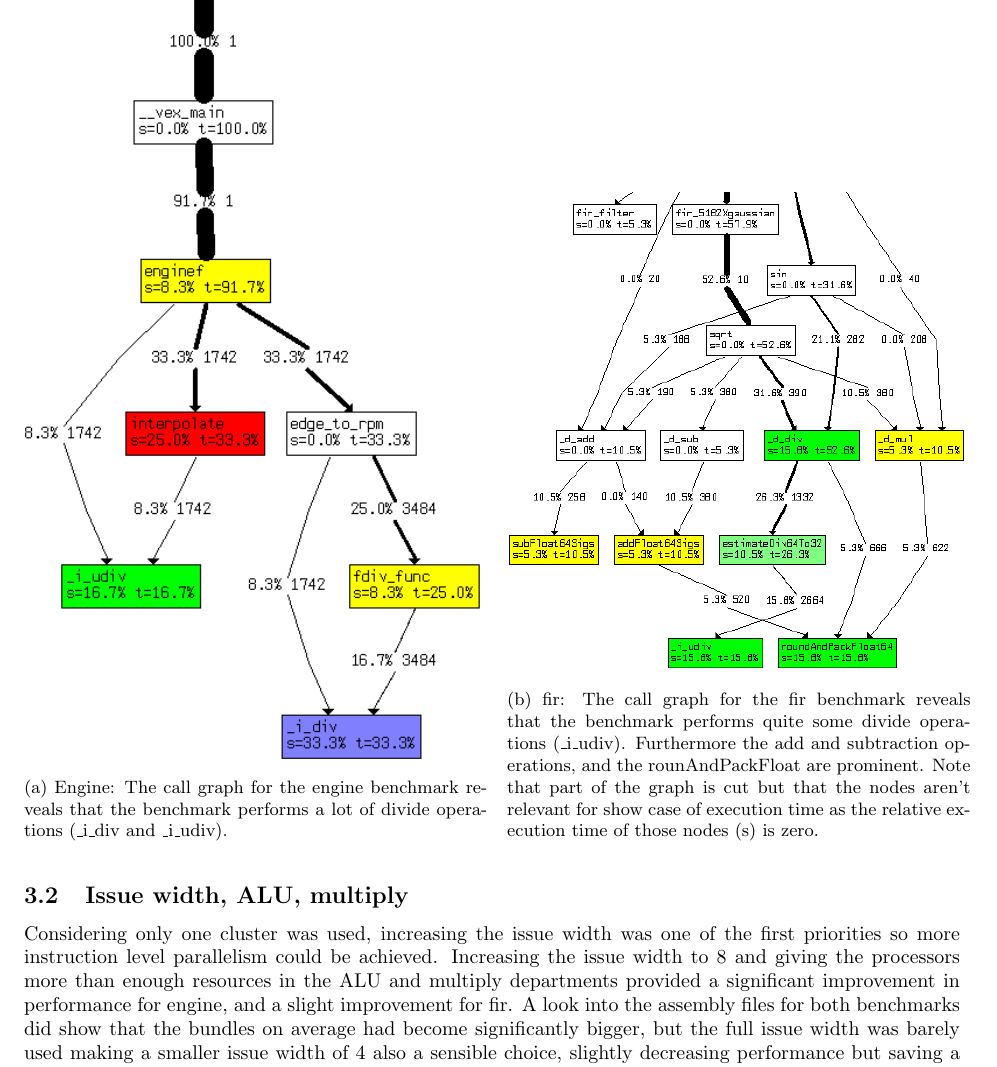
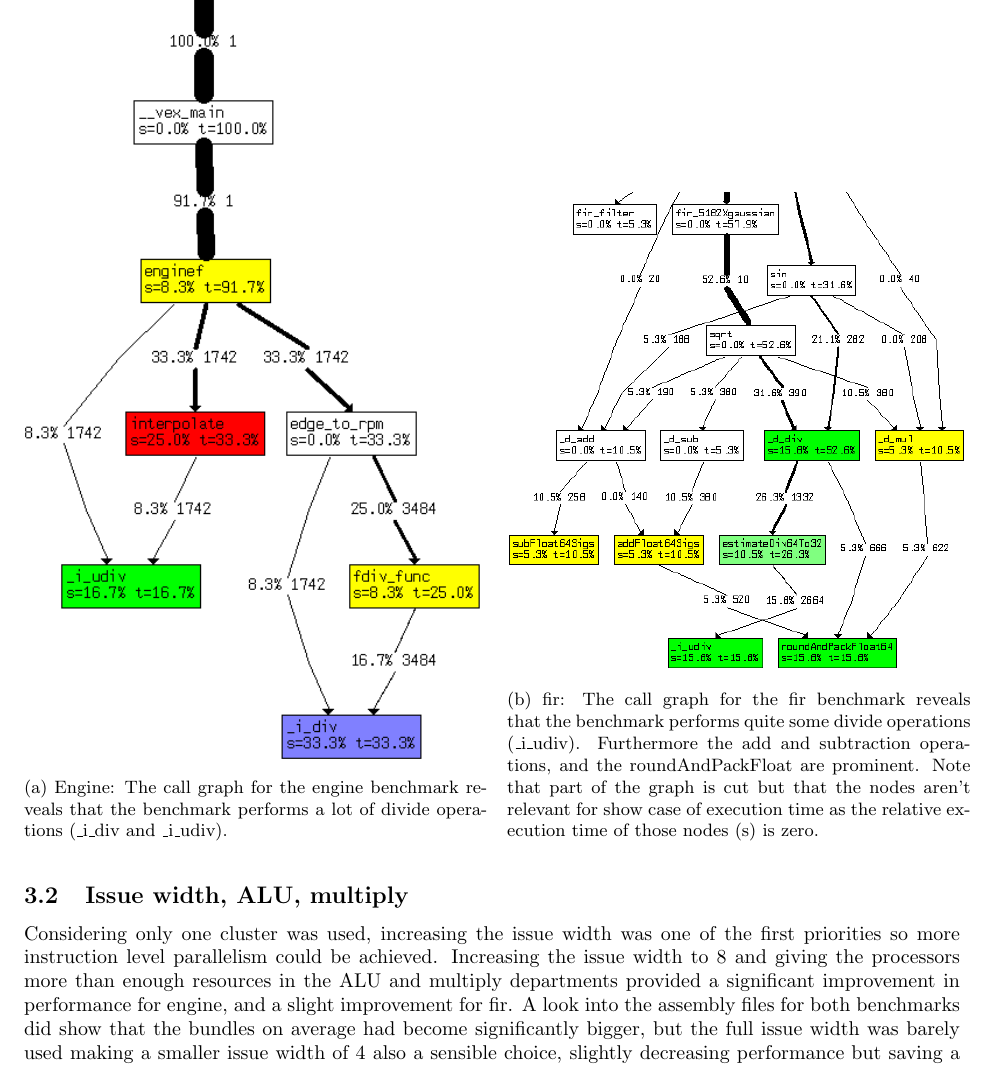
Before and after one commit to EraYaN/MCA2016, a LaTeX document (docs/Report1/main.tex, which reads docs/Report1/part1.tex): part of page 3 of 5, cut so that both start at the same text. Compiled offline with pdfLaTeX.

Commit message:
Minor grammar fix

```diff
--- a/docs/Report1/part1.tex
+++ b/docs/Report1/part1.tex
@@ -23,7 +23,7 @@ The fir benchmark is concerned with the application of a fir filter. As revealed
   %\centering
       \includegraphics[width=\linewidth]{images/FIR-rgg3.png}
       \centering
-    \subcaption{fir: The call graph for the fir benchmark reveals that the benchmark performs quite some divide operations (\_i\_udiv). Furthermore the add and subtraction operations, and the rounAndPackFloat are prominent.  Note that part of the graph is cut but that the nodes aren't relevant for show case of execution time as the relative execution time of those nodes (s) is zero.}
+    \subcaption{fir: The call graph for the fir benchmark reveals that the benchmark performs quite some divide operations (\_i\_udiv). Furthermore the add and subtraction operations, and the roundAndPackFloat are prominent.  Note that part of the graph is cut but that the nodes aren't relevant for show case of execution time as the relative execution time of those nodes (s) is zero.}
     \label{fig:fir_call_graph}
 \end{subfigure}
 \end{figure}
```
